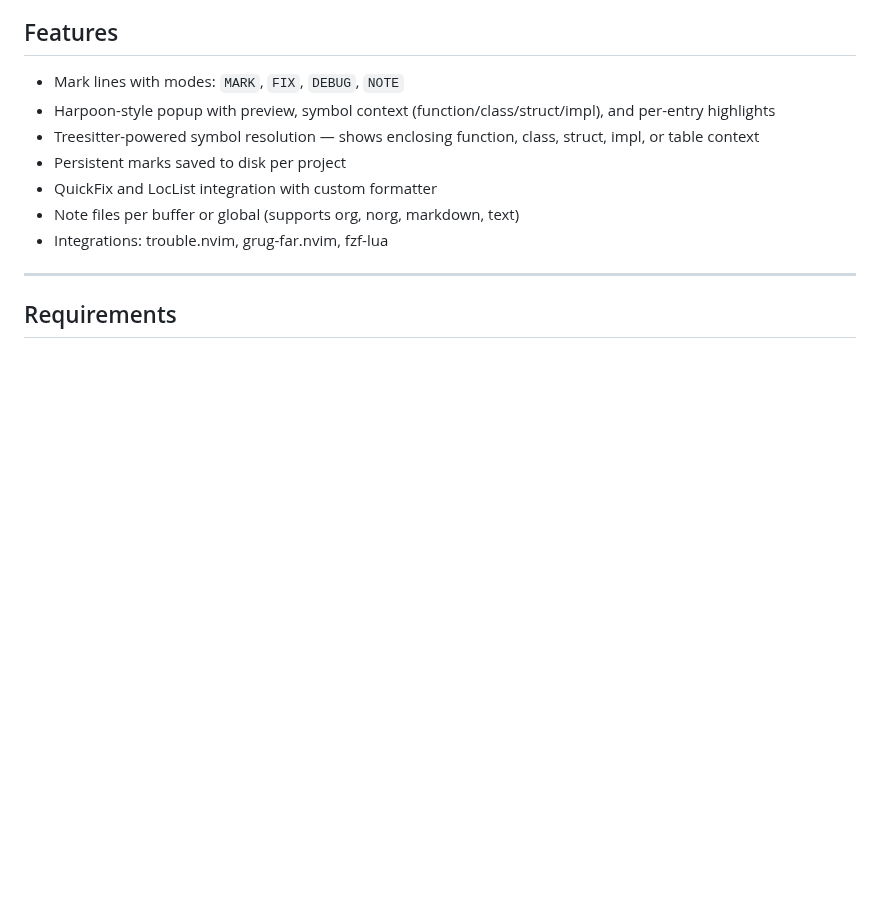
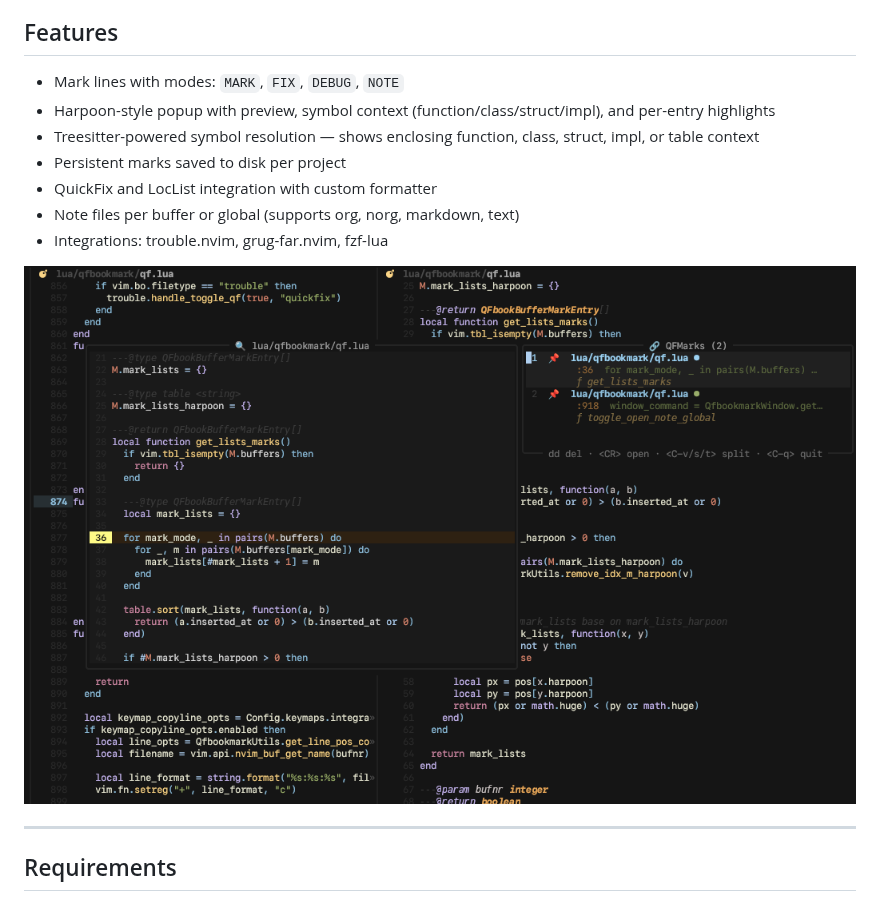
Before and after one commit to MadKuntilanak/qfbookmark, a Markdown page: README.md, the part around the change. Drawn GitHub-style; pictures changed too: assets/qfbookmark.png (added); blank space fills up the shorter version.

Commit message:
feat(readme): add image

```diff
--- a/README.md
+++ b/README.md
@@ -21,6 +21,8 @@
 - QuickFix and LocList integration with custom formatter
 - Note files per buffer or global (supports org, norg, markdown, text)
 - Integrations: trouble.nvim, grug-far.nvim, fzf-lua
+
+![qfbookmark](./assets/qfbookmark.png)
 
 ---
 
```
